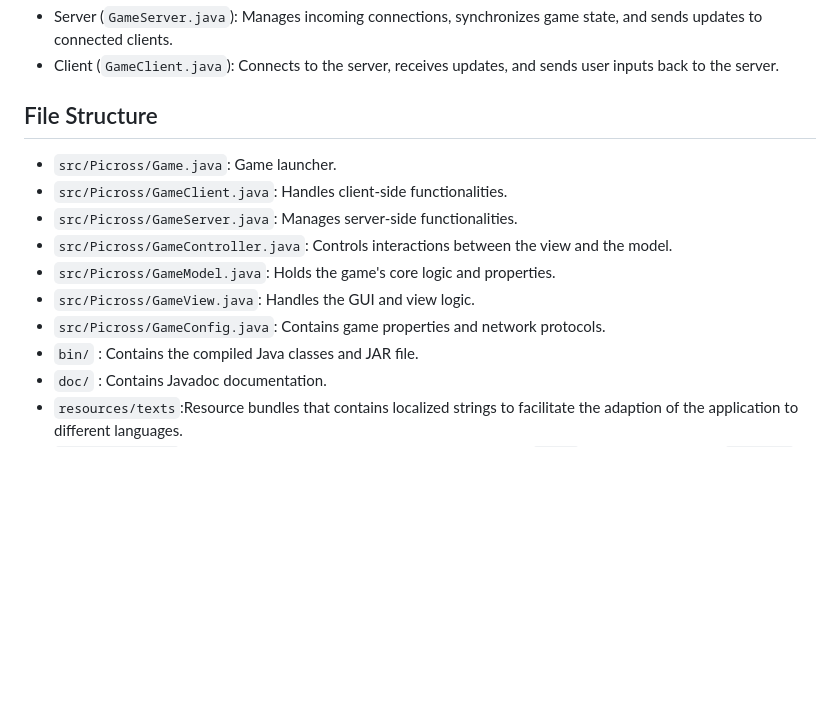
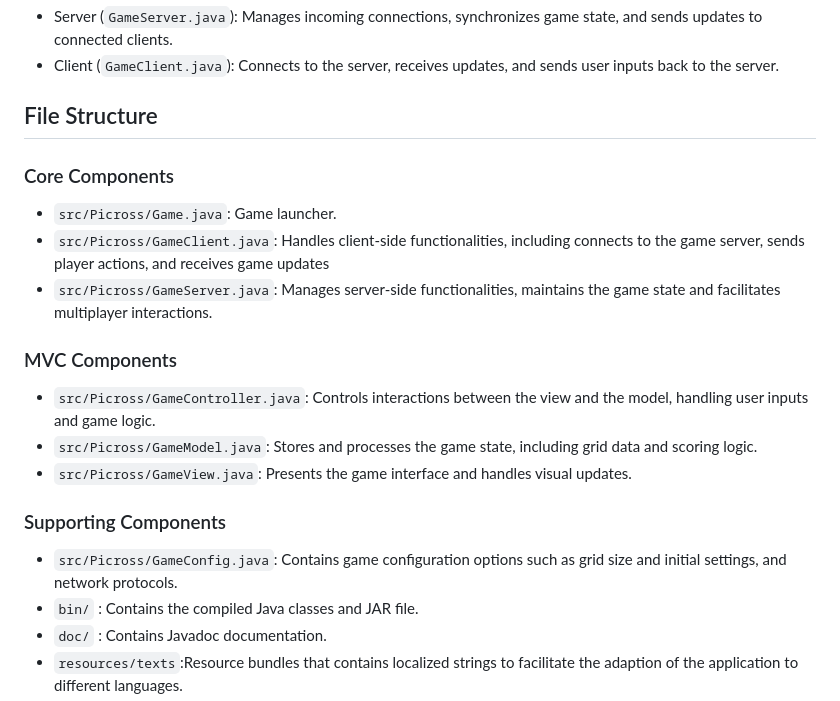
Before and after one commit to chengkuanz/Picross, a Markdown page: README.md, the part around the change. Drawn GitHub-style; blank space fills up the shorter version.

```diff
--- a/README.md
+++ b/README.md
@@ -81,13 +81,18 @@ The game also employs a client-server model, with `GameServer.java` and `GameCli
 - Client (`GameClient.java`): Connects to the server, receives updates, and sends user inputs back to the server.
 
 ## File Structure
+### Core Components
   - `src/Picross/Game.java`: Game launcher.
-  - `src/Picross/GameClient.java`: Handles client-side functionalities.
-  - `src/Picross/GameServer.java`: Manages server-side functionalities.
-  - `src/Picross/GameController.java`: Controls interactions between the view and the model.
-  - `src/Picross/GameModel.java`: Holds the game's core logic and properties.
-- `src/Picross/GameView.java`: Handles the GUI and view logic.
-- `src/Picross/GameConfig.java`: Contains game properties and network protocols.
+  - `src/Picross/GameClient.java`: Handles client-side functionalities, including connects to the game server, sends player actions, and receives game updates
+  - `src/Picross/GameServer.java`: Manages server-side functionalities, maintains the game state and facilitates multiplayer interactions.
+
+### MVC Components
+  - `src/Picross/GameController.java`: Controls interactions between the view and the model, handling user inputs and game logic.
+  - `src/Picross/GameModel.java`: Stores and processes the game state, including grid data and scoring logic.
+- `src/Picross/GameView.java`: Presents the game interface and handles visual updates.
+
+### Supporting Components
+- `src/Picross/GameConfig.java`: Contains game configuration options such as grid size and initial settings, and network protocols.
 - `bin/` : Contains the compiled Java classes and JAR file.
 - `doc/` : Contains Javadoc documentation.
 - `resources/texts`:Resource bundles that contains localized strings to facilitate the adaption of the application to different languages.
```
